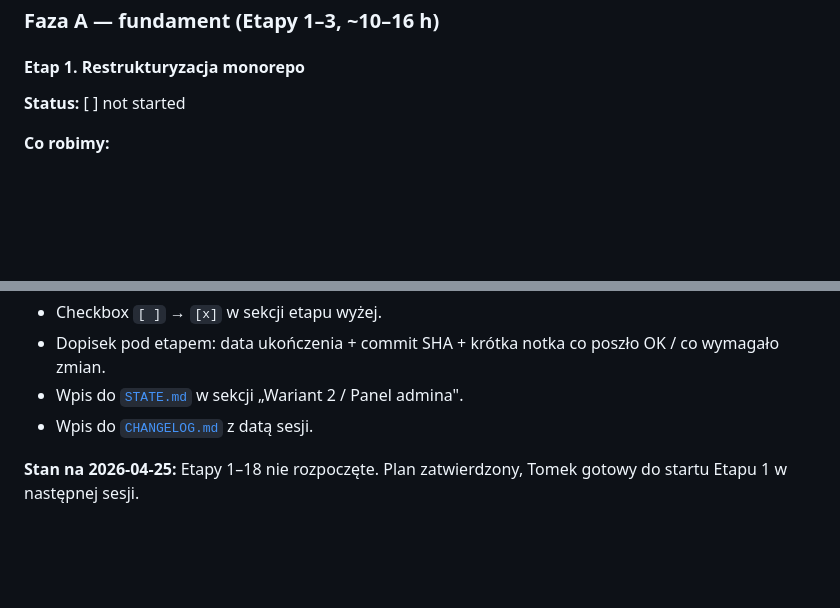
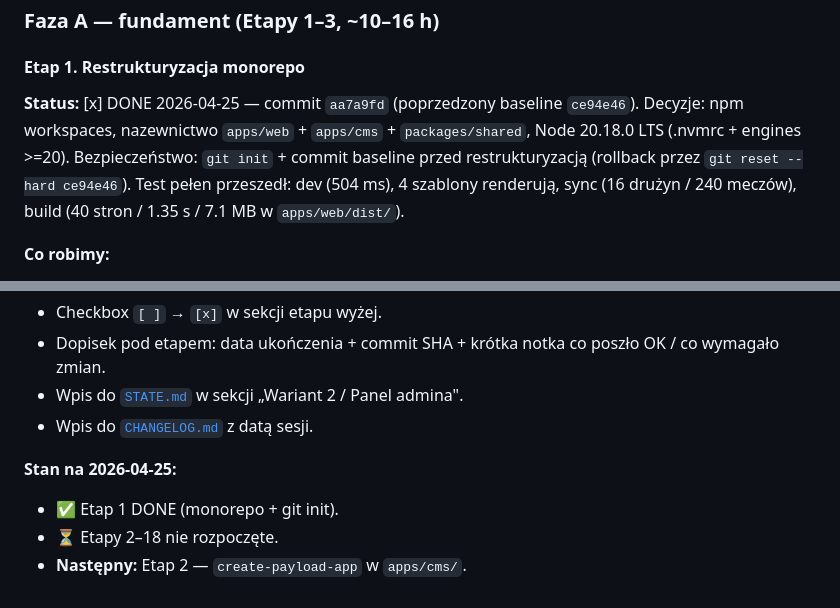
Before and after one commit to tomeczeq10/wkswierzbice, a Markdown page: docs/PAYLOAD-ROADMAP.md, 2 parts joined by grey strips. Drawn GitHub-style; blank space fills up the shorter version.

```diff
--- a/docs/PAYLOAD-ROADMAP.md
+++ b/docs/PAYLOAD-ROADMAP.md
@@ -97,7 +97,12 @@ graph LR
 
 #### Etap 1. Restrukturyzacja monorepo
 
-**Status:** [ ] not started
+**Status:** [x] DONE 2026-04-25 — commit `aa7a9fd` (poprzedzony baseline `ce94e46`).
+Decyzje: npm workspaces, nazewnictwo `apps/web` + `apps/cms` + `packages/shared`,
+Node 20.18.0 LTS (.nvmrc + engines >=20). Bezpieczeństwo: `git init` + commit
+baseline przed restrukturyzacją (rollback przez `git reset --hard ce94e46`).
+Test pełen przeszedł: dev (504 ms), 4 szablony renderują, sync (16 drużyn /
+240 meczów), build (40 stron / 1.35 s / 7.1 MB w `apps/web/dist/`).
 
 **Co robimy:**
 - Tworzymy strukturę `apps/web/` i przenosimy do niej obecne: `src/`, `public/`, `scripts/`, `astro.config.mjs`, `tailwind.config.mjs`, `tsconfig.json`, `package.json` (renamed do `apps/web/package.json`).
@@ -469,5 +474,7 @@ Po każdym etapie aktualizujemy:
 - Wpis do [`STATE.md`](STATE.md) w sekcji „Wariant 2 / Panel admina".
 - Wpis do [`CHANGELOG.md`](CHANGELOG.md) z datą sesji.
 
-**Stan na 2026-04-25:** Etapy 1–18 nie rozpoczęte. Plan zatwierdzony, Tomek
-gotowy do startu Etapu 1 w następnej sesji.
+**Stan na 2026-04-25:**
+- ✅ Etap 1 DONE (monorepo + git init).
+- ⏳ Etapy 2–18 nie rozpoczęte.
+- **Następny:** Etap 2 — `create-payload-app` w `apps/cms/`.
```
Also changed, not shown: CHANGELOG.md (+70 -0 lines), docs/STATE.md (+9 -1 lines).
